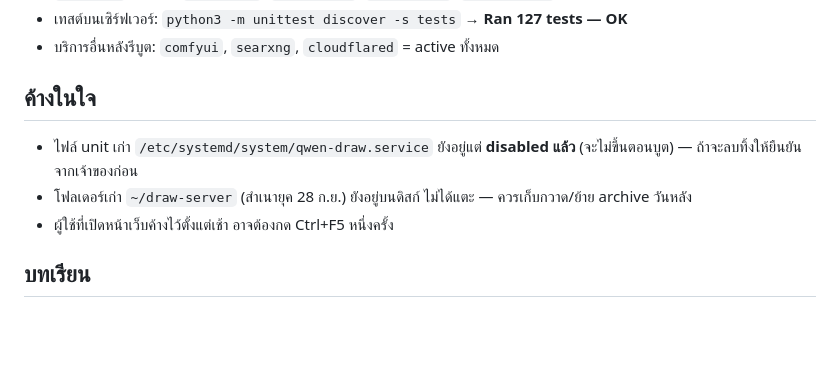
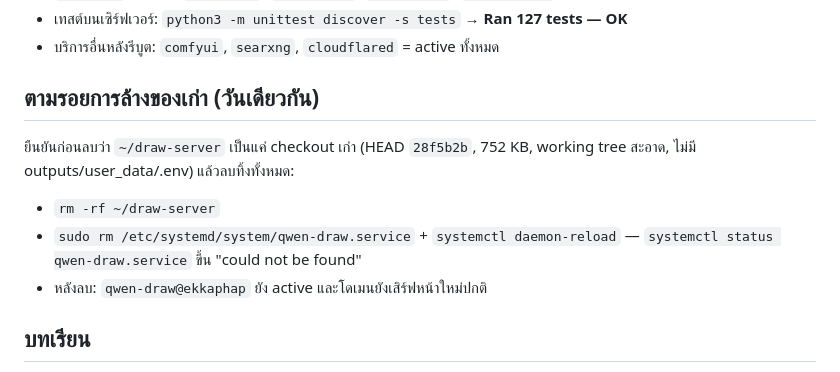
Before and after one commit to ekkaphapj/thanipitak-agent, a Markdown page: docs/OPS_2026-10-15_port-hijack-old-unit.md, the part around the change. Rendered like a GitHub page; blank space fills up the shorter version.

Commit message:
docs: ops follow-up - removed stale draw-server checkout and old qwen-draw.service unit

```diff
--- a/docs/OPS_2026-10-15_port-hijack-old-unit.md
+++ b/docs/OPS_2026-10-15_port-hijack-old-unit.md
@@ -30,11 +30,13 @@ printf '<sudo pw>\n' | sudo -S -p '' systemctl restart qwen-draw@ekkaphap
 - เทสต์บนเซิร์ฟเวอร์: `python3 -m unittest discover -s tests` → **Ran 127 tests — OK**
 - บริการอื่นหลังรีบูต: `comfyui`, `searxng`, `cloudflared` = active ทั้งหมด
 
-## ค้างในใจ
+## ตามรอยการล้างของเก่า (วันเดียวกัน)
 
-- ไฟล์ unit เก่า `/etc/systemd/system/qwen-draw.service` ยังอยู่แต่ **disabled แล้ว** (จะไม่ขึ้นตอนบูต) — ถ้าจะลบทิ้งให้ยืนยันจากเจ้าของก่อน
-- โฟลเดอร์เก่า `~/draw-server` (สำเนายุค 28 ก.ย.) ยังอยู่บนดิสก์ ไม่ได้แตะ — ควรเก็บกวาด/ย้าย archive วันหลัง
-- ผู้ใช้ที่เปิดหน้าเว็บค้างไว้ตั้งแต่เช้า อาจต้องกด Ctrl+F5 หนึ่งครั้ง
+ยืนยันก่อนลบว่า `~/draw-server` เป็นแค่ checkout เก่า (HEAD `28f5b2b`, 752 KB, working tree สะอาด, ไม่มี outputs/user_data/.env) แล้วลบทิ้งทั้งหมด:
+
+- `rm -rf ~/draw-server`
+- `sudo rm /etc/systemd/system/qwen-draw.service` + `systemctl daemon-reload` — `systemctl status qwen-draw.service` ขึ้น "could not be found"
+- หลังลบ: `qwen-draw@ekkaphap` ยัง active และโดเมนยังเสิร์ฟหน้าใหม่ปกติ
 
 ## บทเรียน
 
```
